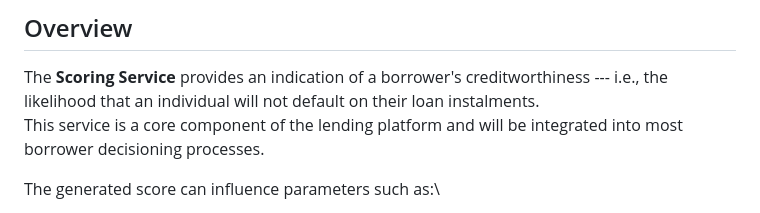
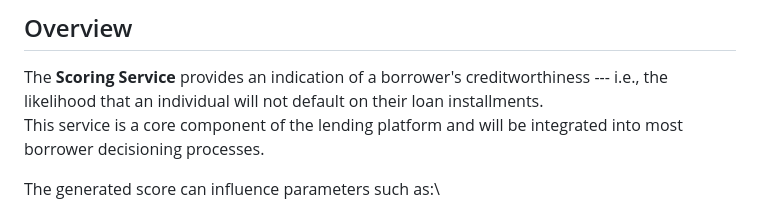
Before and after one commit to FTC-Project/ftc-lendx, a Markdown page: docs/TEC-45.md, the part around the change. GitHub-like rendering.

Commit message:
Update docs/TEC-45.md
Co-authored-by: Copilot <175728472+Copilot@users.noreply.github.com>

```diff
--- a/docs/TEC-45.md
+++ b/docs/TEC-45.md
@@ -4,7 +4,7 @@
 
 The **Scoring Service** provides an indication of a borrower's
 creditworthiness --- i.e., the likelihood that an individual will not
-default on their loan instalments.\
+default on their loan installments.\
 This service is a core component of the lending platform and will be
 integrated into most borrower decisioning processes.
 
```
